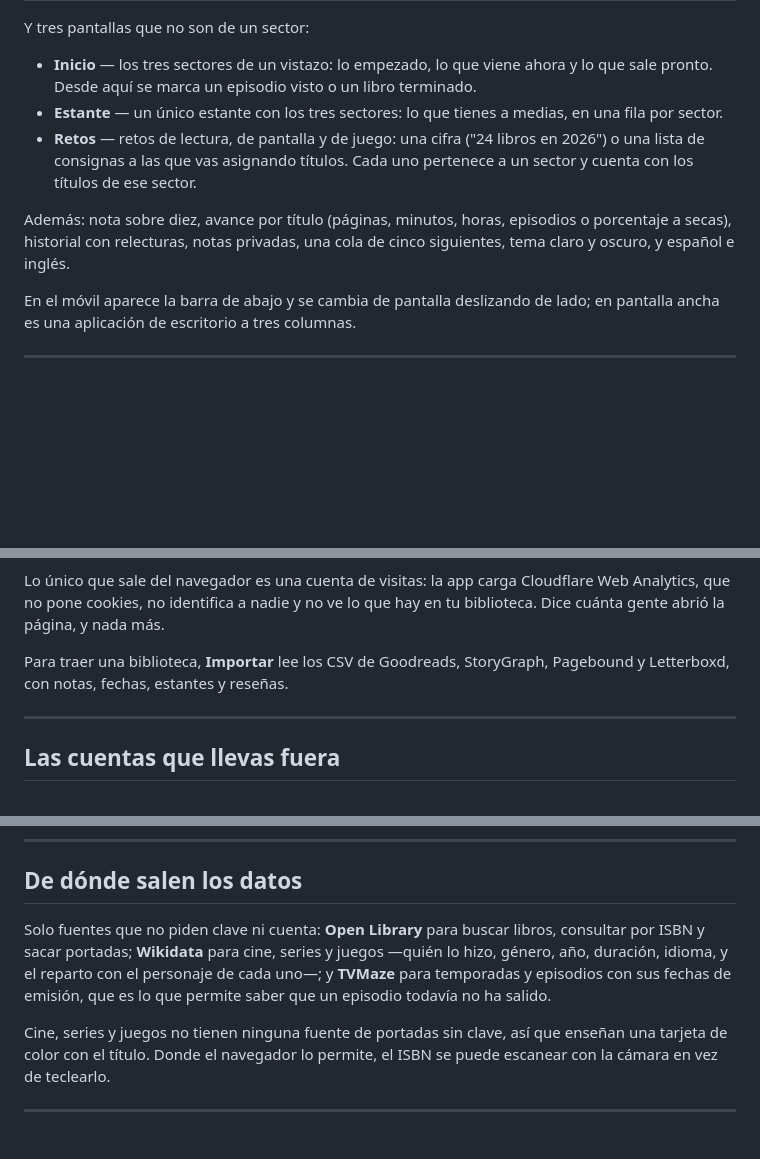
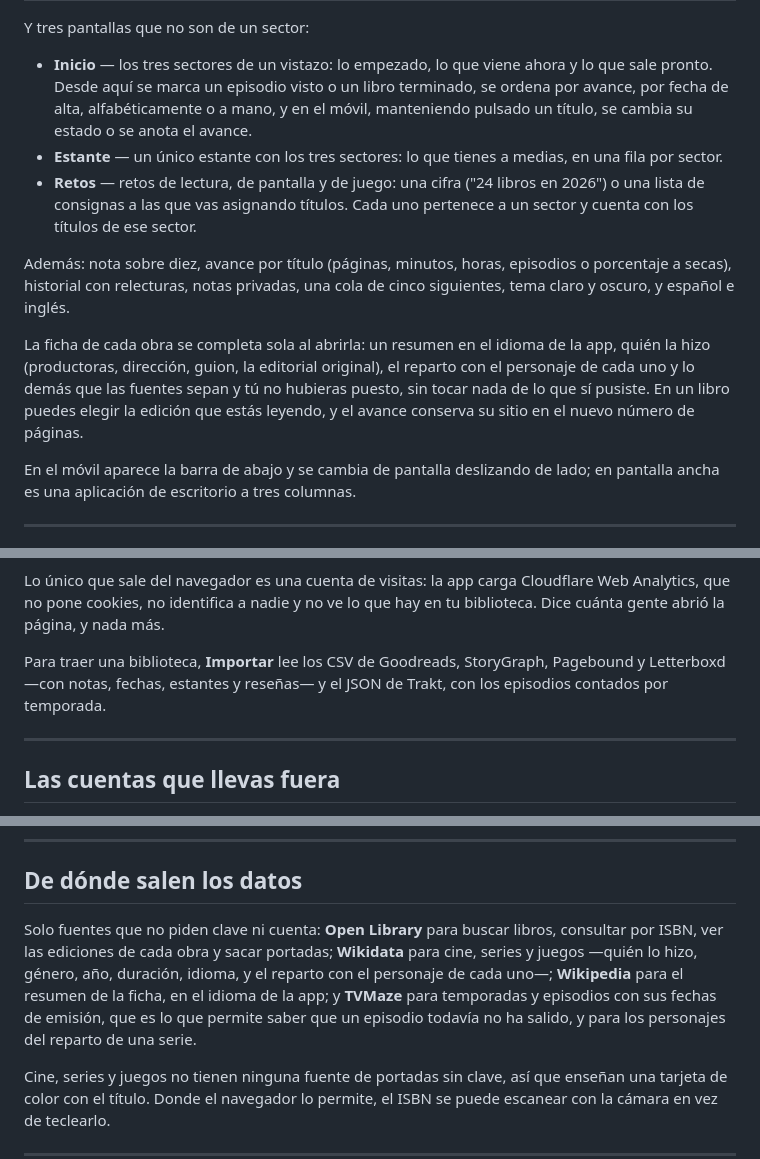
Before and after one commit to alex20-create/quirekeep-web, a Markdown page: README.es.md, 3 parts joined by grey strips. Drawn GitHub-style; blank space fills up the shorter version.

```diff
--- a/README.es.md
+++ b/README.es.md
@@ -34,7 +34,9 @@ Y tres pantallas que no son de un sector:
 
 - **Inicio** — los tres sectores de un vistazo: lo empezado, lo que viene ahora
   y lo que sale pronto. Desde aquí se marca un episodio visto o un libro
-  terminado.
+  terminado, se ordena por avance, por fecha de alta, alfabéticamente o a mano,
+  y en el móvil, manteniendo pulsado un título, se cambia su estado o se anota
+  el avance.
 - **Estante** — un único estante con los tres sectores: lo que tienes a medias,
   en una fila por sector.
 - **Retos** — retos de lectura, de pantalla y de juego: una cifra ("24 libros
@@ -44,6 +46,13 @@ Y tres pantallas que no son de un sector:
 Además: nota sobre diez, avance por título (páginas, minutos, horas, episodios
 o porcentaje a secas), historial con relecturas, notas privadas, una cola de
 cinco siguientes, tema claro y oscuro, y español e inglés.
+
+La ficha de cada obra se completa sola al abrirla: un resumen en el idioma de
+la app, quién la hizo (productoras, dirección, guion, la editorial original),
+el reparto con el personaje de cada uno y lo demás que las fuentes sepan y tú
+no hubieras puesto, sin tocar nada de lo que sí pusiste. En un libro puedes
+elegir la edición que estás leyendo, y el avance conserva su sitio en el nuevo
+número de páginas.
 
 En el móvil aparece la barra de abajo y se cambia de pantalla deslizando de
 lado; en pantalla ancha es una aplicación de escritorio a tres columnas.
@@ -137,7 +146,8 @@ Cloudflare Web Analytics, que no pone cookies, no identifica a nadie y no ve lo
 que hay en tu biblioteca. Dice cuánta gente abrió la página, y nada más.
 
 Para traer una biblioteca, **Importar** lee los CSV de Goodreads, StoryGraph,
-Pagebound y Letterboxd, con notas, fechas, estantes y reseñas.
+Pagebound y Letterboxd —con notas, fechas, estantes y reseñas— y el JSON de
+Trakt, con los episodios contados por temporada.
 
 ---
 
@@ -162,10 +172,13 @@ Apágalas todas y no se rompe nada: la cola se queda vacía.
 ## De dónde salen los datos
 
 Solo fuentes que no piden clave ni cuenta: **Open Library** para buscar libros,
-consultar por ISBN y sacar portadas; **Wikidata** para cine, series y juegos
-—quién lo hizo, género, año, duración, idioma, y el reparto con el personaje de
-cada uno—; y **TVMaze** para temporadas y episodios con sus fechas de emisión,
-que es lo que permite saber que un episodio todavía no ha salido.
+consultar por ISBN, ver las ediciones de cada obra y sacar portadas;
+**Wikidata** para cine, series y juegos —quién lo hizo, género, año, duración,
+idioma, y el reparto con el personaje de cada uno—; **Wikipedia** para el
+resumen de la ficha, en el idioma de la app; y **TVMaze** para temporadas y
+episodios con sus fechas de emisión, que es lo que permite saber que un
+episodio todavía no ha salido, y para los personajes del reparto de una
+serie.
 
 Cine, series y juegos no tienen ninguna fuente de portadas sin clave, así que
 enseñan una tarjeta de color con el título. Donde el navegador lo permite, el
```
Also changed, not shown: README.md (+17 -6 lines).
